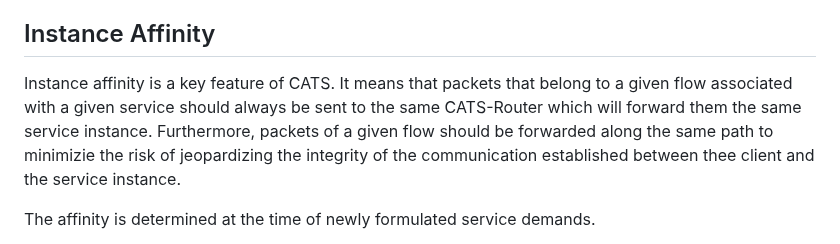
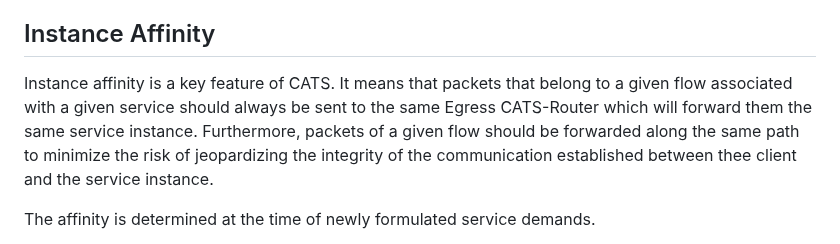
Before and after one commit to boucadair/CATS-framework, a Markdown page: draft-ldbc-cats-framework.md, the part around the change. Rendered like a GitHub page.

```diff
--- a/draft-ldbc-cats-framework.md
+++ b/draft-ldbc-cats-framework.md
@@ -337,7 +337,7 @@ A service transaction consists of one or more service packets sent by the client
 
 ## Instance Affinity
 
-Instance affinity is a key feature of CATS. It means that packets that belong to a given flow associated with a given service should always be sent to the same CATS-Router which will forward them the same service instance. Furthermore, packets of a given flow should be forwarded along the same path to minimizie the risk of jeopardizing the integrity of the communication established between thee client and the service instance.
+Instance affinity is a key feature of CATS. It means that packets that belong to a given flow associated with a given service should always be sent to the same Egress CATS-Router which will forward them the same service instance. Furthermore, packets of a given flow should be forwarded along the same path to minimize the risk of jeopardizing the integrity of the communication established between thee client and the service instance.
 
 The affinity is determined at the time of newly formulated service demands.
 
```
